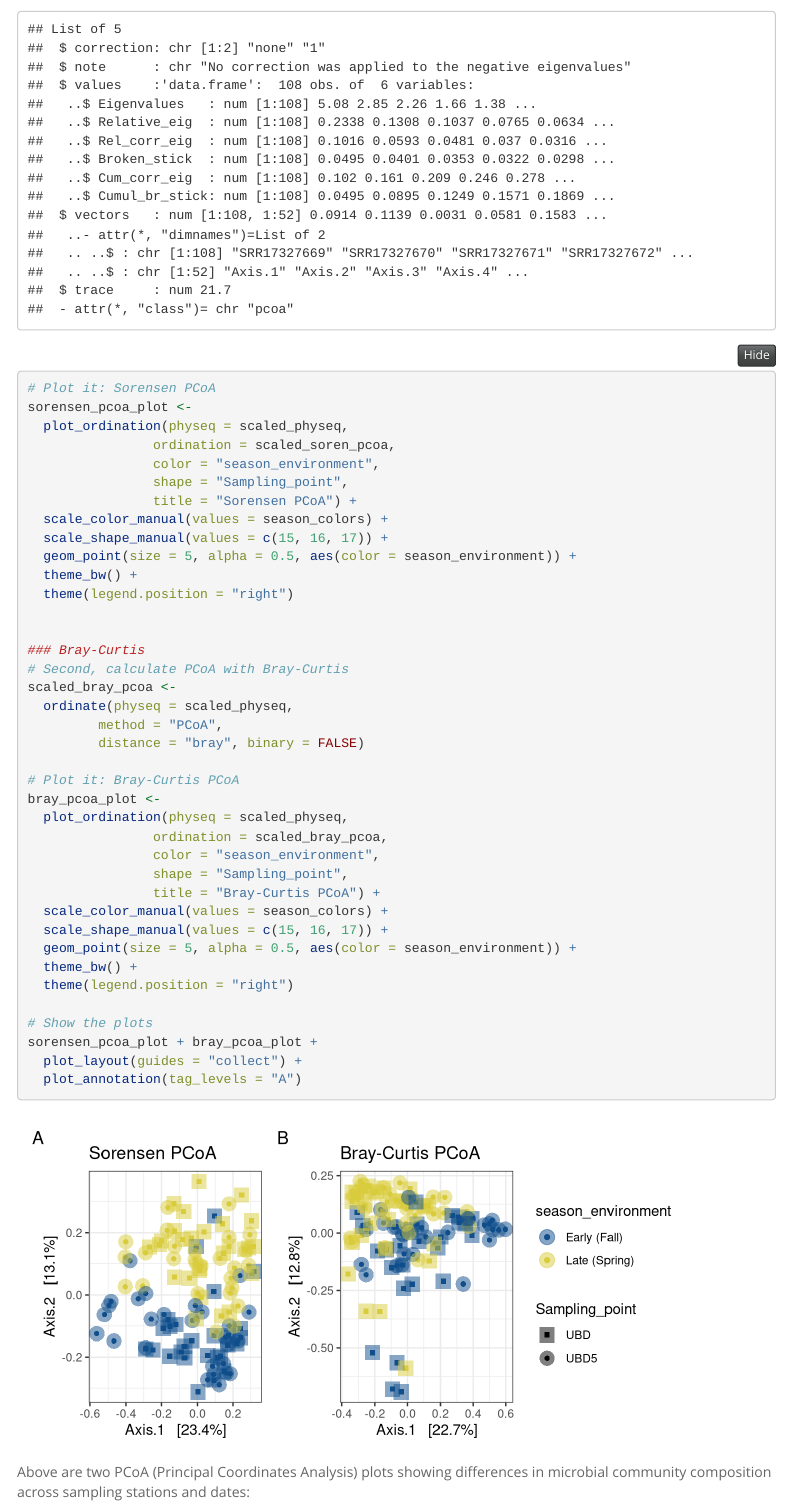
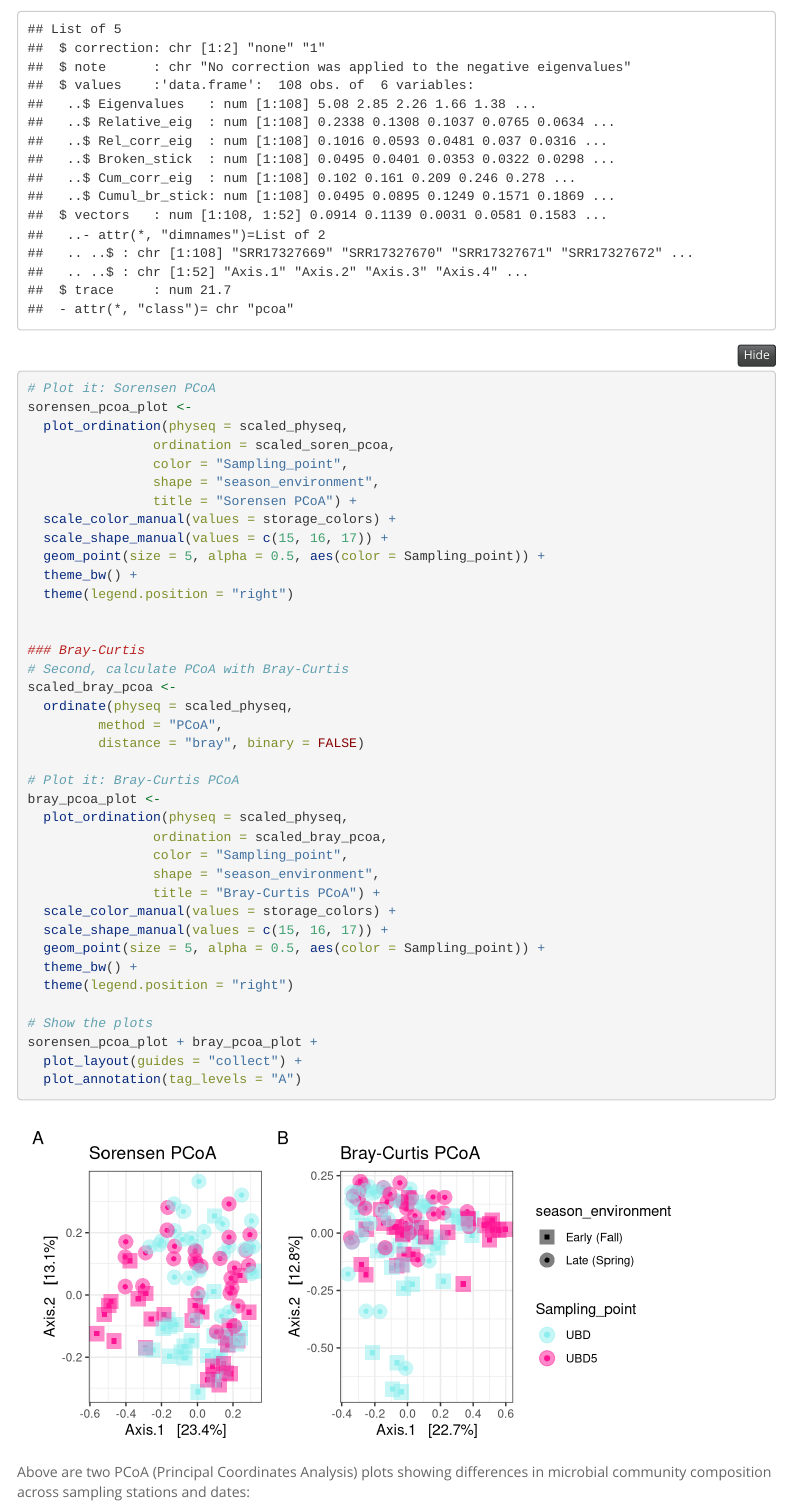
Before and after one commit to hilalsamut/Lettuce_16S_rRNA, an R Markdown document (analysis/06_Ordination.Rmd): the page in a window 1100 px wide, from 6370 px down. The pictures show the output file analysis/06_Ordination.html that the author committed with the source, opened offline; menus at the side of the page are left out; long lines of code are wrapped.

Commit message:
updating storage colored plots

```diff
--- a/analysis/06_Ordination.Rmd
+++ b/analysis/06_Ordination.Rmd
@@ -781,12 +781,12 @@ str(scaled_soren_pcoa)
 sorensen_pcoa_plot <-
   plot_ordination(physeq = scaled_physeq,
                 ordination = scaled_soren_pcoa,
-                color = "season_environment",
-                shape = "Sampling_point",
+                color = "Sampling_point",
+                shape = "season_environment",
                 title = "Sorensen PCoA") +
-  scale_color_manual(values = season_colors) +
+  scale_color_manual(values = storage_colors) +
   scale_shape_manual(values = c(15, 16, 17)) +
-  geom_point(size = 5, alpha = 0.5, aes(color = season_environment)) +
+  geom_point(size = 5, alpha = 0.5, aes(color = Sampling_point)) +
   theme_bw() +
   theme(legend.position = "right")
 
@@ -802,12 +802,12 @@ scaled_bray_pcoa <-
 bray_pcoa_plot <-
   plot_ordination(physeq = scaled_physeq,
                 ordination = scaled_bray_pcoa,
-                color = "season_environment",
-                shape = "Sampling_point",
+                color = "Sampling_point",
+                shape = "season_environment",
                 title = "Bray-Curtis PCoA") +
-  scale_color_manual(values = season_colors) +
+  scale_color_manual(values = storage_colors) +
   scale_shape_manual(values = c(15, 16, 17)) +
-  geom_point(size = 5, alpha = 0.5, aes(color = season_environment)) +
+  geom_point(size = 5, alpha = 0.5, aes(color = Sampling_point)) +
   theme_bw() +
   theme(legend.position = "right")
 
```
Also changed, not shown: analysis/06_Ordination.html, figures/06_Ordination/ordinations-1.png, figures/06_Ordination/pcoa-plots-1.png, figures/06_Ordination/soren-nmds-1.png, analysis/06_Ordination.Rmd (18 more changed lines).
